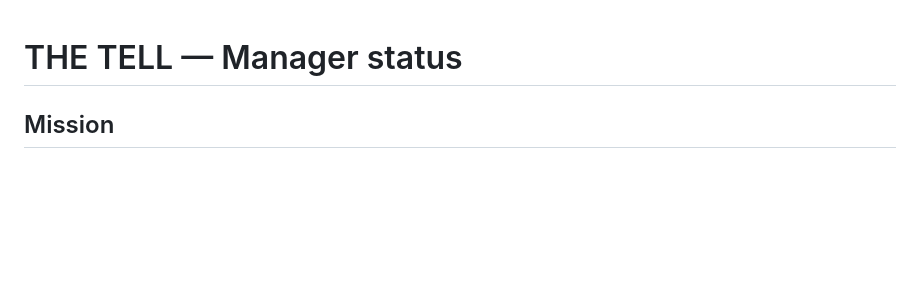
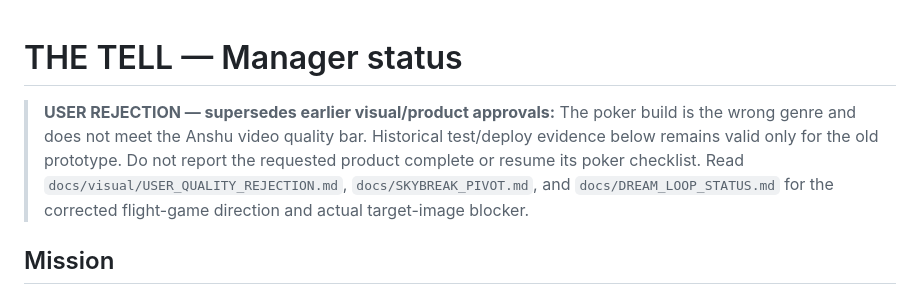
Before and after one commit to fengweit/poker-mind-game, a Markdown page: docs/MANAGER_STATUS.md, the part around the change. GitHub-like rendering; blank space fills up the shorter version.

Commit message:
docs: reject prior visual acceptance against user reference

```diff
--- a/docs/MANAGER_STATUS.md
+++ b/docs/MANAGER_STATUS.md
@@ -1,4 +1,6 @@
 # THE TELL — Manager status
+
+> **USER REJECTION — supersedes earlier visual/product approvals:** The poker build is the wrong genre and does not meet the Anshu video quality bar. Historical test/deploy evidence below remains valid only for the old prototype. Do not report the requested product complete or resume its poker checklist. Read `docs/visual/USER_QUALITY_REJECTION.md`, `docs/SKYBREAK_PIVOT.md`, and `docs/DREAM_LOOP_STATUS.md` for the corrected flight-game direction and actual target-image blocker.
 
 ## Mission
 Original cinematic poker game with a cash-revenue validation path. No guaranteed profit; real-money wagering blocked on legal, payment and security gates.
```
Also changed, not shown: docs/visual/USER_QUALITY_REJECTION.md (added, +29 -0 lines).
